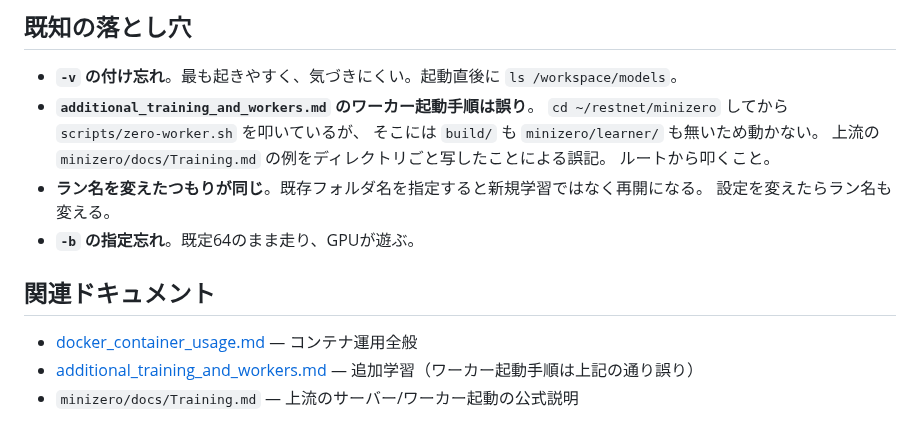
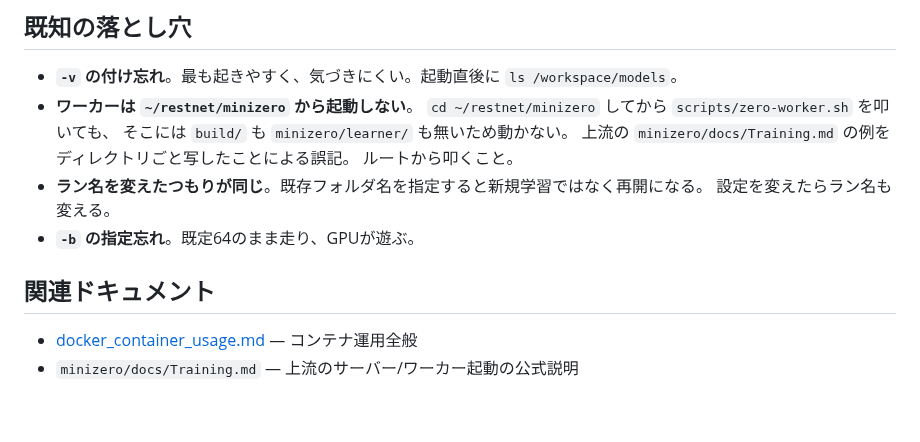
Before and after one commit to riririnn/restnet, a Markdown page: mdfolder/server_kut_wei_ws01.md, the part around the change. Drawn GitHub-style.

Commit message:
docs: update server_kut_wei_ws01

```diff
--- a/mdfolder/server_kut_wei_ws01.md
+++ b/mdfolder/server_kut_wei_ws01.md
@@ -195,8 +195,8 @@ pkill -f "mode sp"
 ## 既知の落とし穴
 
 - **`-v` の付け忘れ**。最も起きやすく、気づきにくい。起動直後に `ls /workspace/models`。
-- **`additional_training_and_workers.md` のワーカー起動手順は誤り**。
-  `cd ~/restnet/minizero` してから `scripts/zero-worker.sh` を叩いているが、
+- **ワーカーは `~/restnet/minizero` から起動しない**。
+  `cd ~/restnet/minizero` してから `scripts/zero-worker.sh` を叩いても、
   そこには `build/` も `minizero/learner/` も無いため動かない。
   上流の `minizero/docs/Training.md` の例をディレクトリごと写したことによる誤記。
   ルートから叩くこと。
@@ -207,5 +207,4 @@ pkill -f "mode sp"
 ## 関連ドキュメント
 
 - [docker_container_usage.md](docker_container_usage.md) — コンテナ運用全般
-- [additional_training_and_workers.md](additional_training_and_workers.md) — 追加学習（ワーカー起動手順は上記の通り誤り）
 - `minizero/docs/Training.md` — 上流のサーバー/ワーカー起動の公式説明
```
